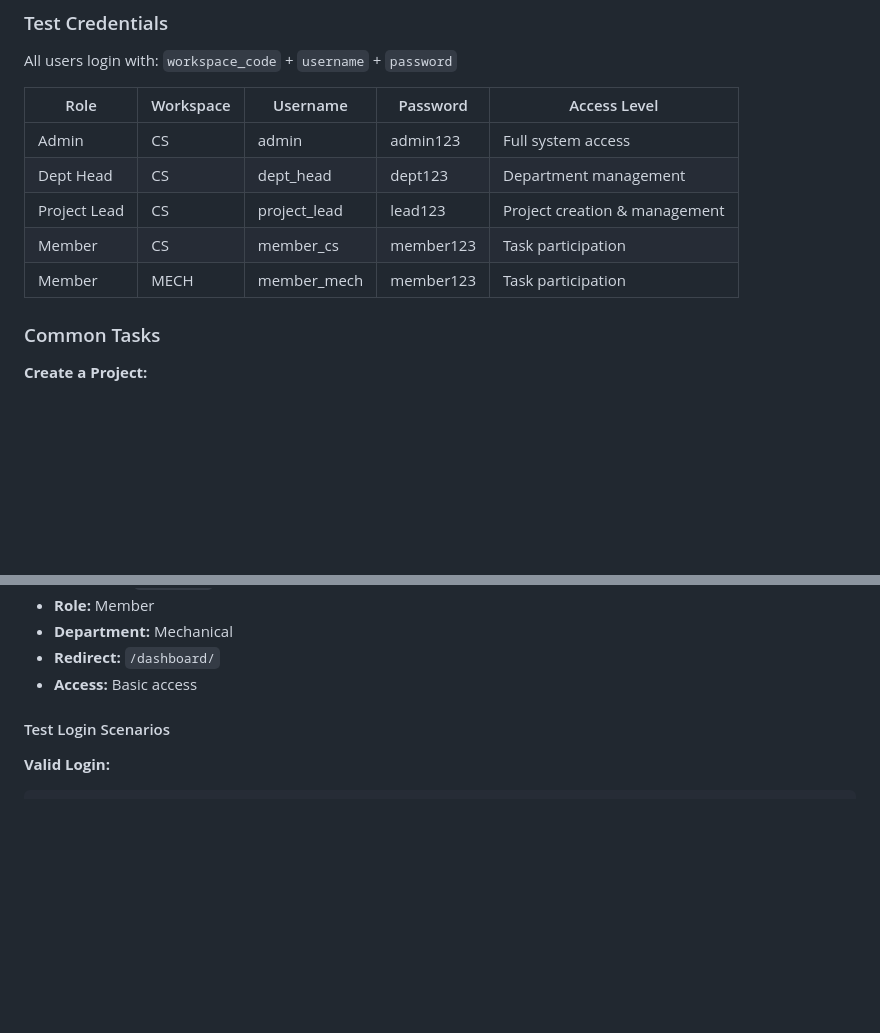
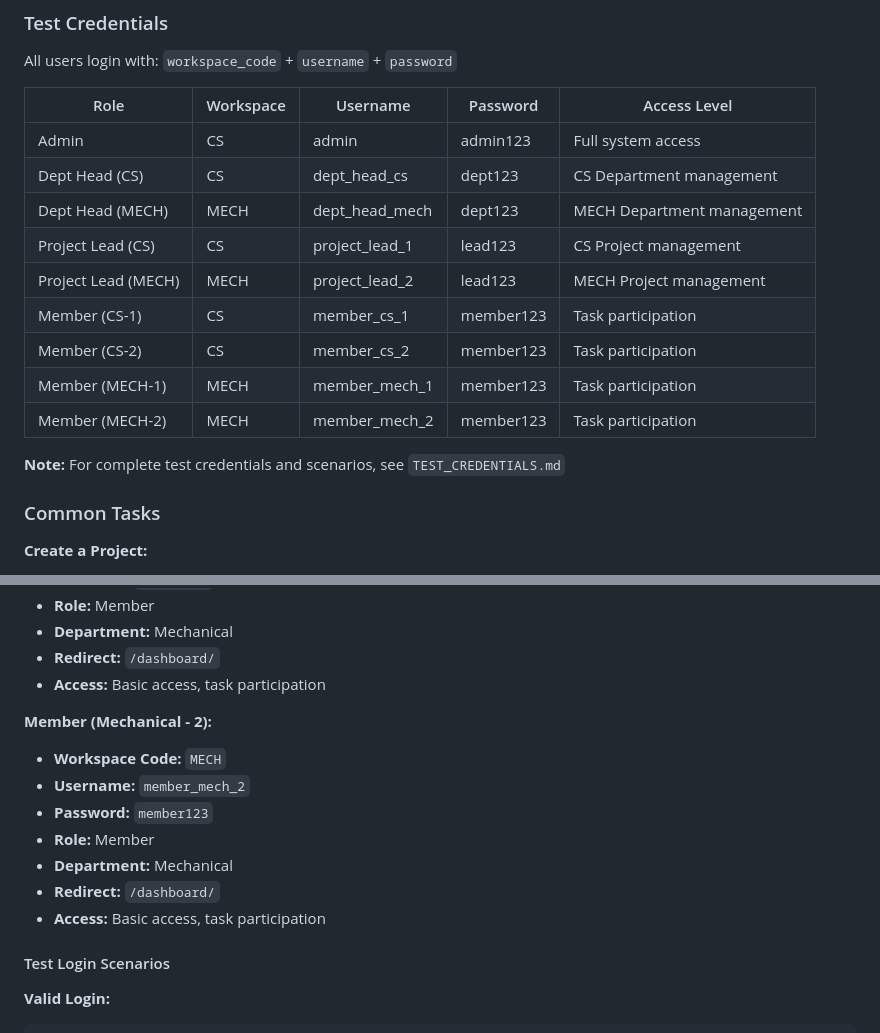
Before and after one commit to Piyush288a/NexuSphere, a Markdown page: README.md, 2 parts joined by grey strips. GitHub-like rendering; blank space fills up the shorter version.

```diff
--- a/README.md
+++ b/README.md
@@ -906,10 +906,16 @@ All users login with: `workspace_code` + `username` + `password`
 | Role | Workspace | Username | Password | Access Level |
 |------|-----------|----------|----------|--------------|
 | Admin | CS | admin | admin123 | Full system access |
-| Dept Head | CS | dept_head | dept123 | Department management |
-| Project Lead | CS | project_lead | lead123 | Project creation & management |
-| Member | CS | member_cs | member123 | Task participation |
-| Member | MECH | member_mech | member123 | Task participation |
+| Dept Head (CS) | CS | dept_head_cs | dept123 | CS Department management |
+| Dept Head (MECH) | MECH | dept_head_mech | dept123 | MECH Department management |
+| Project Lead (CS) | CS | project_lead_1 | lead123 | CS Project management |
+| Project Lead (MECH) | MECH | project_lead_2 | lead123 | MECH Project management |
+| Member (CS-1) | CS | member_cs_1 | member123 | Task participation |
+| Member (CS-2) | CS | member_cs_2 | member123 | Task participation |
+| Member (MECH-1) | MECH | member_mech_1 | member123 | Task participation |
+| Member (MECH-2) | MECH | member_mech_2 | member123 | Task participation |
+
+**Note:** For complete test credentials and scenarios, see `TEST_CREDENTIALS.md`
 
 ### Common Tasks
 
@@ -1052,7 +1085,16 @@ All test users use workspace-based login (workspace_code + username + password):
 - **Role:** Member
 - **Department:** Mechanical
 - **Redirect:** `/dashboard/`
-- **Access:** Basic access
+- **Access:** Basic access, task participation
+
+**Member (Mechanical - 2):**
+- **Workspace Code:** `MECH`
+- **Username:** `member_mech_2`
+- **Password:** `member123`
+- **Role:** Member
+- **Department:** Mechanical
+- **Redirect:** `/dashboard/`
+- **Access:** Basic access, task participation
 
 #### Test Login Scenarios
 
```
Also changed, not shown: other parts of README.md (+41 -14 lines), TEST_CREDENTIALS.md (+105 -84 lines).
